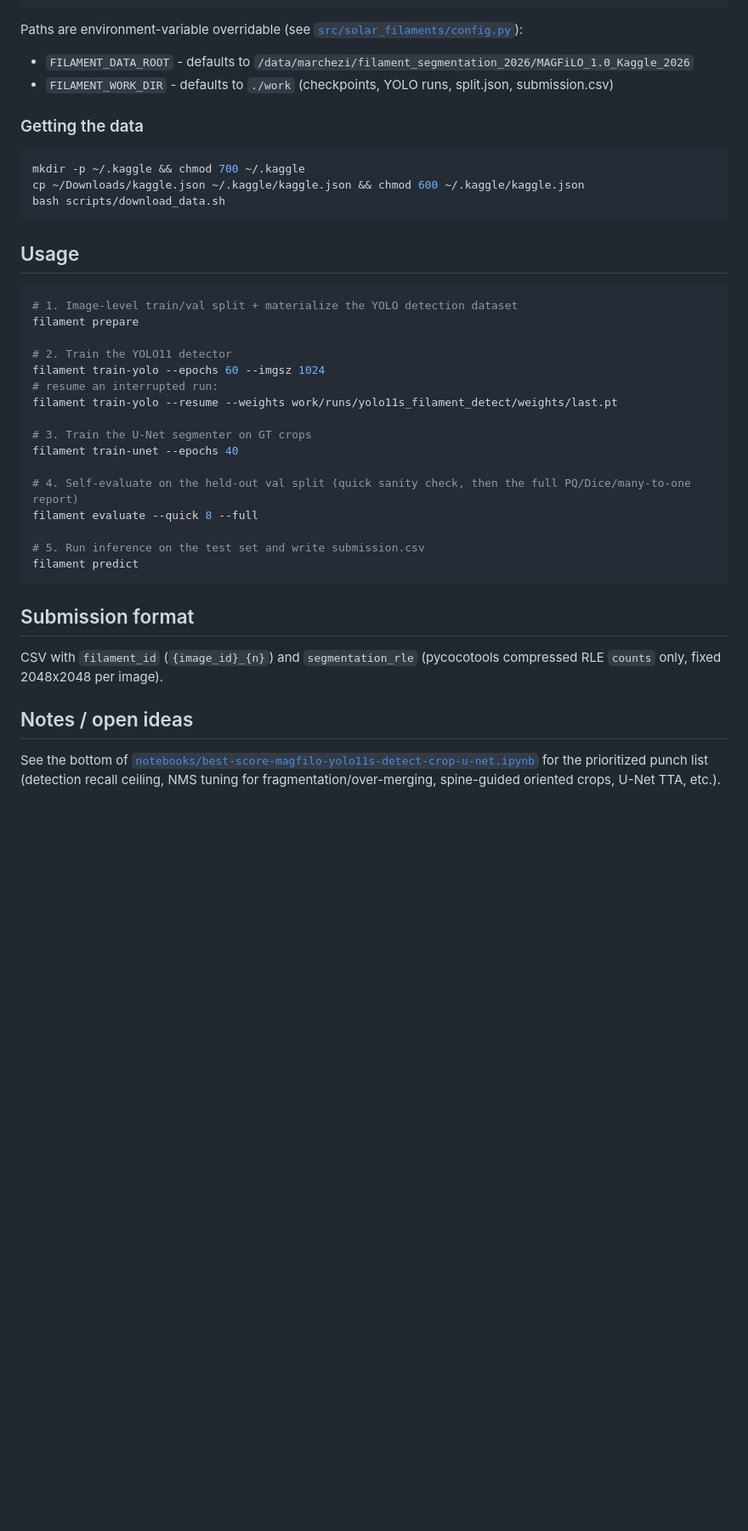
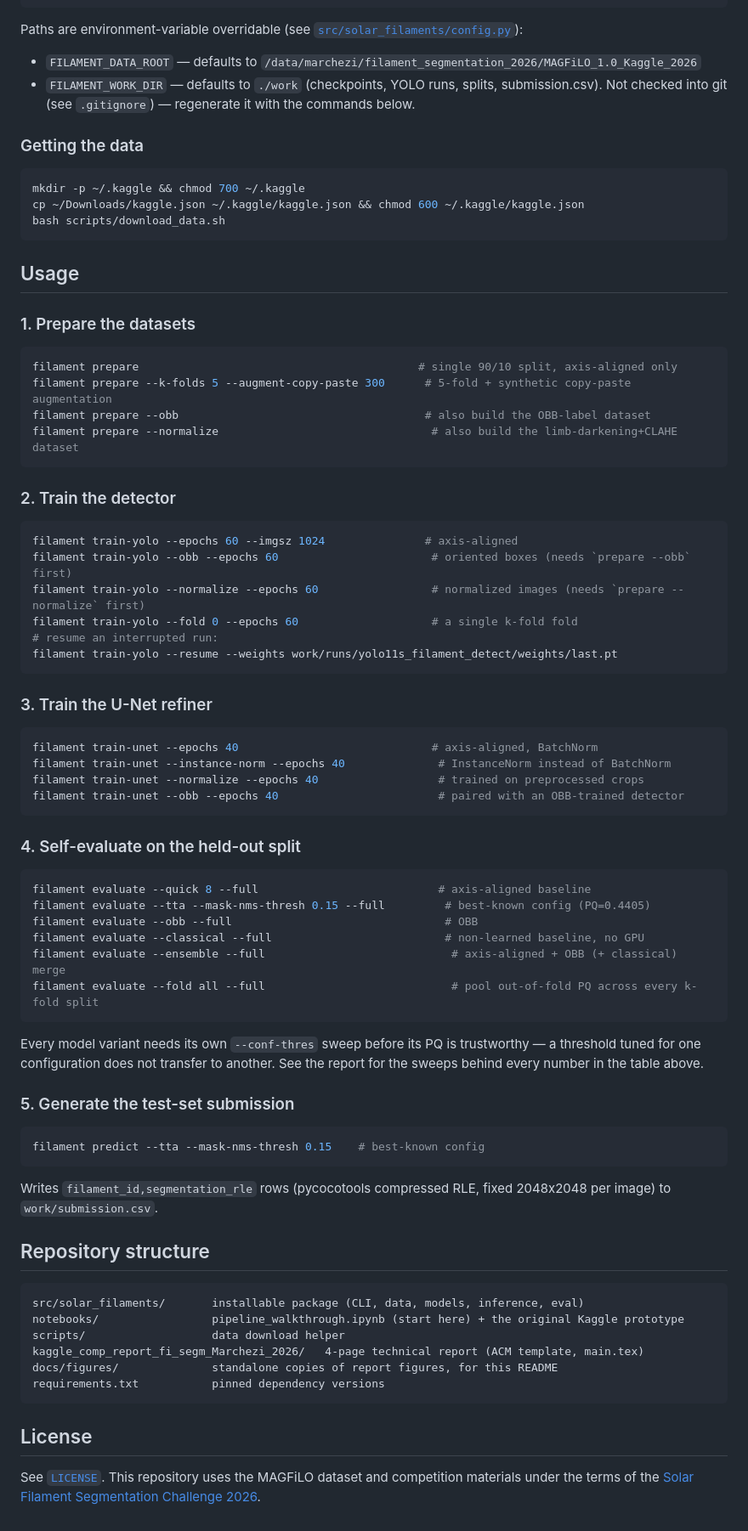
Before and after one commit to ClimaEspacial/solar_filaments_detection, a Markdown page: README.md, the part around one of its changes. Shown at 85% size. GitHub-like rendering; blank space fills up the shorter version.

````diff
--- a/README.md
+++ b/README.md
@@ -27,7 +62,7 @@ pip install -e .
 Paths are environment-variable overridable (see [`src/solar_filaments/config.py`](src/solar_filaments/config.py)):
 
-- `FILAMENT_DATA_ROOT` - defaults to `/data/marchezi/filament_segmentation_2026/MAGFiLO_1.0_Kaggle_2026`
-- `FILAMENT_WORK_DIR` - defaults to `./work` (checkpoints, YOLO runs, split.json, submission.csv)
+- `FILAMENT_DATA_ROOT` — defaults to `/data/marchezi/filament_segmentation_2026/MAGFiLO_1.0_Kaggle_2026`
+- `FILAMENT_WORK_DIR` — defaults to `./work` (checkpoints, YOLO runs, splits, submission.csv). Not checked into git (see `.gitignore`) — regenerate it with the commands below.
 
 ### Getting the data
 
@@ -39,32 +74,72 @@ bash scripts/download_data.sh
 
 ## Usage
 
+### 1. Prepare the datasets
+
 ```bash
-# 1. Image-level train/val split + materialize the YOLO detection dataset
-filament prepare
+filament prepare                                          # single 90/10 split, axis-aligned only
+filament prepare --k-folds 5 --augment-copy-paste 300      # 5-fold + synthetic copy-paste augmentation
+filament prepare --obb                                     # also build the OBB-label dataset
+filament prepare --normalize                                # also build the limb-darkening+CLAHE dataset
+```
 
-# 2. Train the YOLO11 detector
-filament train-yolo --epochs 60 --imgsz 1024
+### 2. Train the detector
+
+```bash
+filament train-yolo --epochs 60 --imgsz 1024               # axis-aligned
+filament train-yolo --obb --epochs 60                       # oriented boxes (needs `prepare --obb` first)
+filament train-yolo --normalize --epochs 60                 # normalized images (needs `prepare --normalize` first)
+filament train-yolo --fold 0 --epochs 60                    # a single k-fold fold
 # resume an interrupted run:
 filament train-yolo --resume --weights work/runs/yolo11s_filament_detect/weights/last.pt
-
-# 3. Train the U-Net segmenter on GT crops
-filament train-unet --epochs 40
-
-# 4. Self-evaluate on the held-out val split (quick sanity check, then the full PQ/Dice/many-to-one report)
-filament evaluate --quick 8 --full
-
-# 5. Run inference on the test set and write submission.csv
-filament predict
 ```
 
-## Submission format
+### 3. Train the U-Net refiner
 
-CSV with `filament_id` (`{image_id}_{n}`) and `segmentation_rle` (pycocotools
-compressed RLE `counts` only, fixed 2048x2048 per image).
+```bash
+filament train-unet --epochs 40                             # axis-aligned, BatchNorm
+filament train-unet --instance-norm --epochs 40              # InstanceNorm instead of BatchNorm
+filament train-unet --normalize --epochs 40                  # trained on preprocessed crops
+filament train-unet --obb --epochs 40                        # paired with an OBB-trained detector
+```
 
-## Notes / open ideas
+### 4. Self-evaluate on the held-out split
 
-See the bottom of [`notebooks/best-score-magfilo-yolo11s-detect-crop-u-net.ipynb`](notebooks/best-score-magfilo-yolo11s-detect-crop-u-net.ipynb)
-for the prioritized punch list (detection recall ceiling, NMS tuning for
-fragmentation/over-merging, spine-guided oriented crops, U-Net TTA, etc.).
+```bash
+filament evaluate --quick 8 --full                           # axis-aligned baseline
+filament evaluate --tta --mask-nms-thresh 0.15 --full         # best-known config (PQ=0.4405)
+filament evaluate --obb --full                                # OBB
+filament evaluate --classical --full                          # non-learned baseline, no GPU
+filament evaluate --ensemble --full                            # axis-aligned + OBB (+ classical) merge
+filament evaluate --fold all --full                            # pool out-of-fold PQ across every k-fold split
+```
+
+Every model variant needs its own `--conf-thres` sweep before its PQ is
+trustworthy — a threshold tuned for one configuration does not transfer to
+another. See the report for the sweeps behind every number in the table above.
+
+### 5. Generate the test-set submission
+
+```bash
+filament predict --tta --mask-nms-thresh 0.15    # best-known config
+```
+
+Writes `filament_id,segmentation_rle` rows (pycocotools compressed RLE,
+fixed 2048x2048 per image) to `work/submission.csv`.
+
+## Repository structure
+
+```
+src/solar_filaments/       installable package (CLI, data, models, inference, eval)
+notebooks/                 pipeline_walkthrough.ipynb (start here) + the original Kaggle prototype
+scripts/                   data download helper
+kaggle_comp_report_fi_segm_Marchezi_2026/   4-page technical report (ACM template, main.tex)
+docs/figures/              standalone copies of report figures, for this README
+requirements.txt           pinned dependency versions
+```
+
+## License
+
+See [`LICENSE`](LICENSE). This repository uses the MAGFiLO dataset and
+competition materials under the terms of the
+[Solar Filament Segmentation Challenge 2026](https://www.kaggle.com/competitions/filament-segmentation-2026/rules).
````
Also changed, not shown: other parts of README.md (+46 -11 lines), docs/figures/pipeline.png (added), kaggle_comp_report_fi_segm_Marchezi_2026/figures/dice_distribution.png (added), kaggle_comp_report_fi_segm_Marchezi_2026/figures/iou_distribution.png (added), kaggle_comp_report_fi_segm_Marchezi_2026/figures/m2n_counts.png (added), 6 other files.
